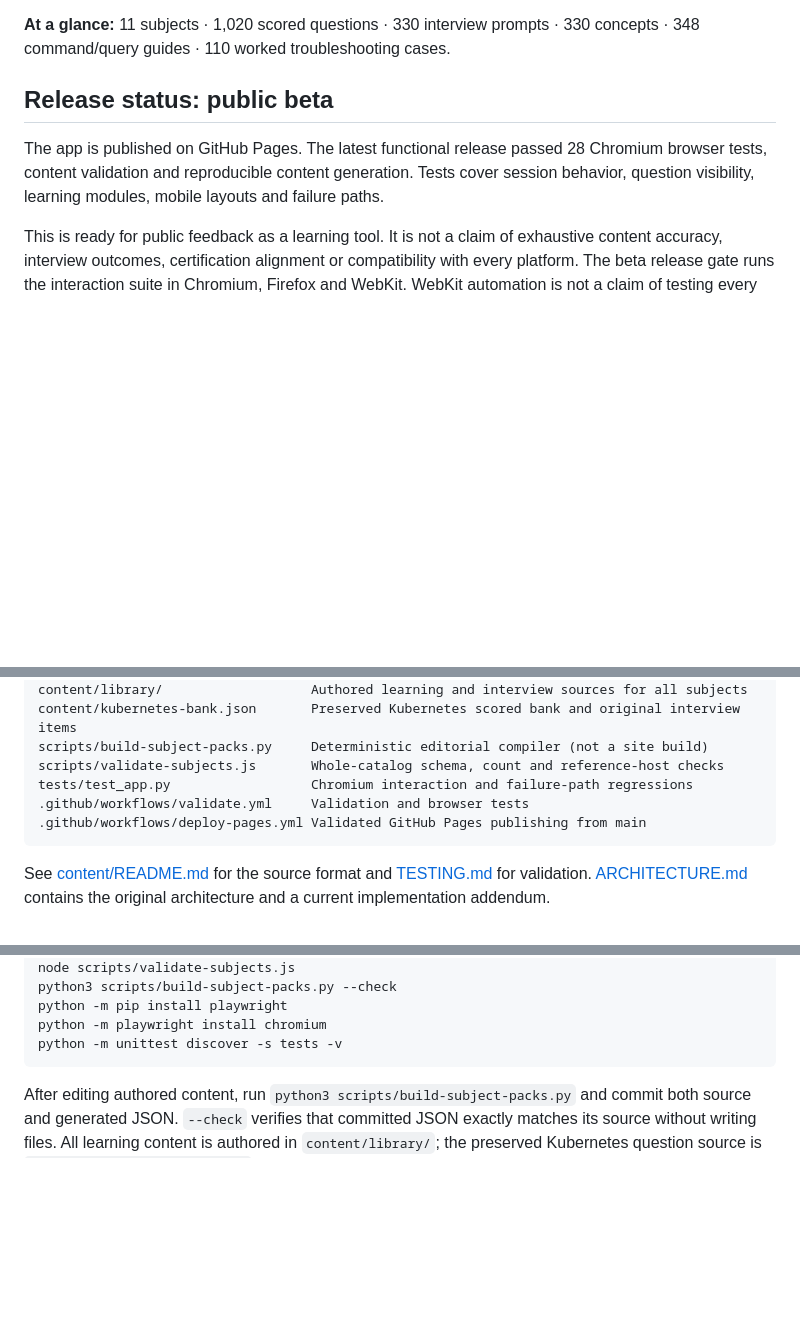
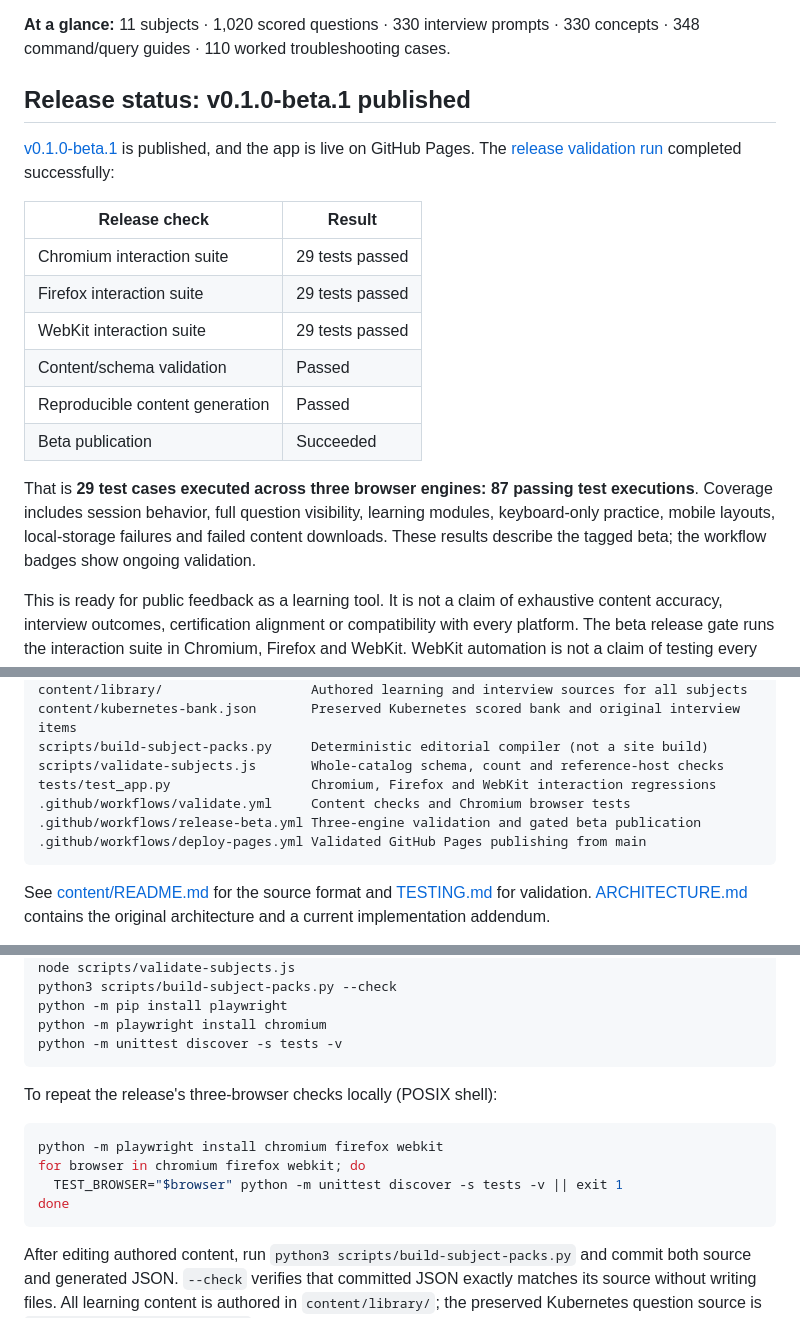
Before and after one commit to skkc2/devops-interview-quiz, a Markdown page: README.md, 3 parts joined by grey strips. GitHub-like rendering; blank space fills up the shorter version.

Commit message:
Update README with verified beta release and three-browser test results

````diff
--- a/README.md
+++ b/README.md
@@ -15,9 +15,20 @@ A free static learning and interview-practice app for DevOps, platform engineeri
 
 **At a glance:** 11 subjects · 1,020 scored questions · 330 interview prompts · 330 concepts · 348 command/query guides · 110 worked troubleshooting cases.
 
-## Release status: public beta
+## Release status: v0.1.0-beta.1 published
 
-The app is published on GitHub Pages. The latest functional release passed 28 Chromium browser tests, content validation and reproducible content generation. Tests cover session behavior, question visibility, learning modules, mobile layouts and failure paths.
+[v0.1.0-beta.1](https://github.com/skkc2/devops-interview-quiz/releases/tag/v0.1.0-beta.1) is published, and the app is live on GitHub Pages. The [release validation run](https://github.com/skkc2/devops-interview-quiz/actions/runs/40230491810) completed successfully:
+
+| Release check | Result |
+| --- | --- |
+| Chromium interaction suite | 29 tests passed |
+| Firefox interaction suite | 29 tests passed |
+| WebKit interaction suite | 29 tests passed |
+| Content/schema validation | Passed |
+| Reproducible content generation | Passed |
+| Beta publication | Succeeded |
+
+That is **29 test cases executed across three browser engines: 87 passing test executions**. Coverage includes session behavior, full question visibility, learning modules, keyboard-only practice, mobile layouts, local-storage failures and failed content downloads. These results describe the tagged beta; the workflow badges show ongoing validation.
 
 This is ready for public feedback as a learning tool. It is not a claim of exhaustive content accuracy, interview outcomes, certification alignment or compatibility with every platform. The beta release gate runs the interaction suite in Chromium, Firefox and WebKit. WebKit automation is not a claim of testing every Safari version or physical device. Independent subject-matter review and manual assistive-technology testing remain useful follow-up work. Browser storage is local to this device and may be cleared by the browser or user.
 
@@ -82,8 +93,9 @@ content/library/                   Authored learning and interview sources for a
 content/kubernetes-bank.json       Preserved Kubernetes scored bank and original interview items
 scripts/build-subject-packs.py     Deterministic editorial compiler (not a site build)
 scripts/validate-subjects.js       Whole-catalog schema, count and reference-host checks
-tests/test_app.py                  Chromium interaction and failure-path regressions
-.github/workflows/validate.yml     Validation and browser tests
+tests/test_app.py                  Chromium, Firefox and WebKit interaction regressions
+.github/workflows/validate.yml     Content checks and Chromium browser tests
+.github/workflows/release-beta.yml Three-engine validation and gated beta publication
 .github/workflows/deploy-pages.yml Validated GitHub Pages publishing from main
 ```
 
@@ -103,6 +115,15 @@ python3 scripts/build-subject-packs.py --check
 python -m pip install playwright
 python -m playwright install chromium
 python -m unittest discover -s tests -v
+```
+
+To repeat the release's three-browser checks locally (POSIX shell):
+
+```sh
+python -m playwright install chromium firefox webkit
+for browser in chromium firefox webkit; do
+  TEST_BROWSER="$browser" python -m unittest discover -s tests -v || exit 1
+done
 ```
 
 After editing authored content, run `python3 scripts/build-subject-packs.py` and commit both source and generated JSON. `--check` verifies that committed JSON exactly matches its source without writing files. All learning content is authored in `content/library/`; the preserved Kubernetes question source is `content/kubernetes-bank.json`. See [the library content guide](content/library/README.md).
````
